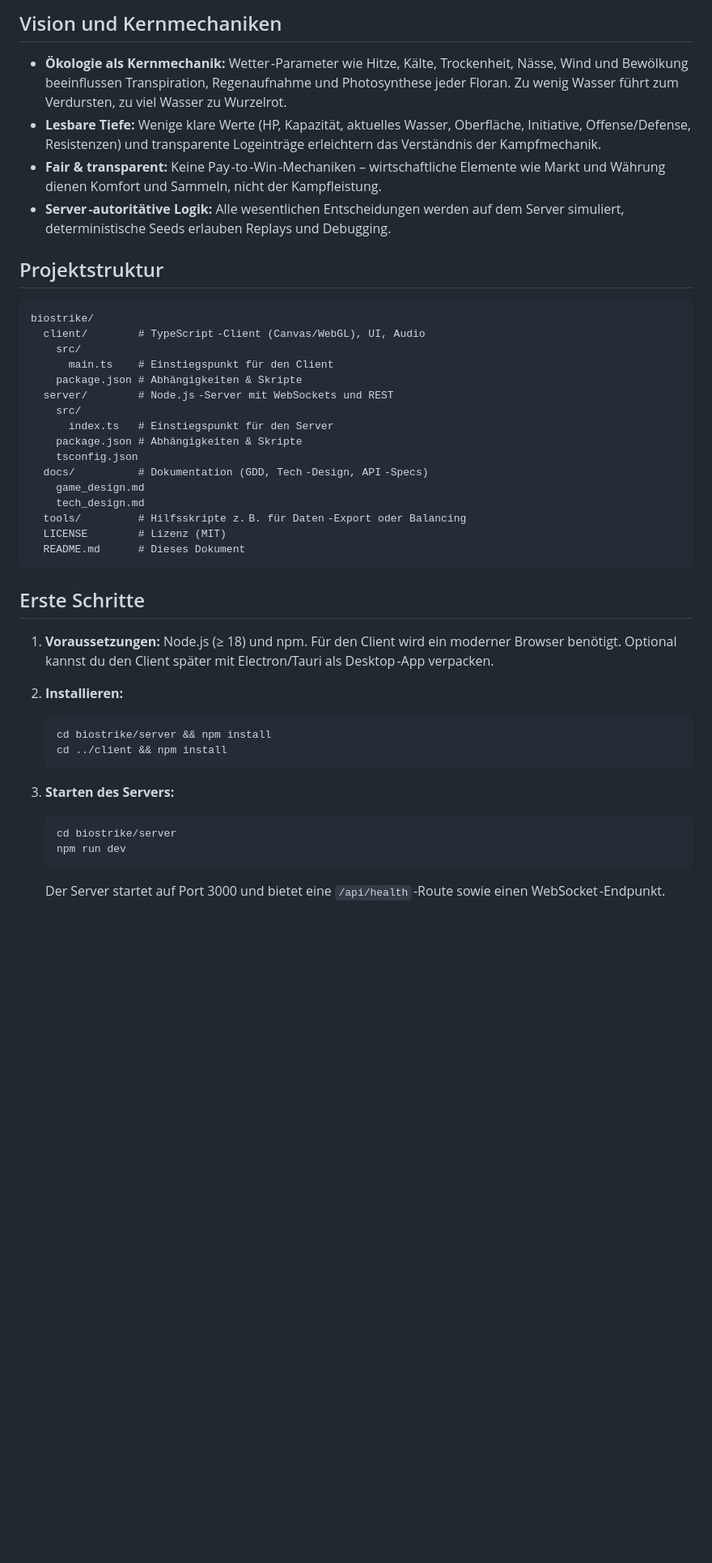
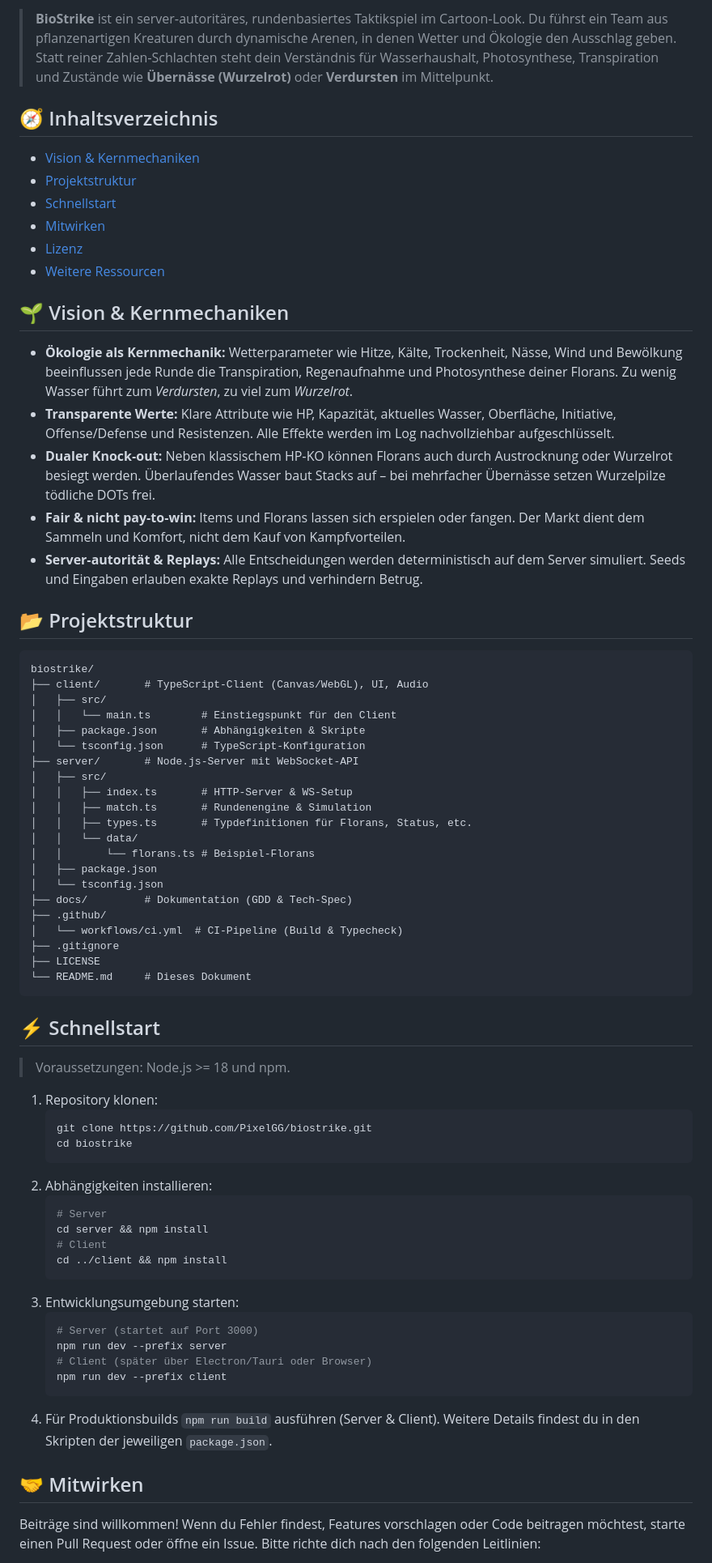
Before and after one commit to PixelGG/biostrike, a Markdown page: README.md, the part around the change printed below. Shown: that part at 81% size. GitHub-like rendering; blank space fills up the shorter version.

Commit message:
Revamp README with improved visuals and structure
Comprehensively update README to include banner image, table of contents, detailed core mechanics, quick start guide, contribution guidelines, license, and resource links.

````diff
--- a/README.md
+++ b/README.md
@@ -4,47 +4,75 @@
 
-## Vision und Kernmechaniken
+> **BioStrike** ist ein server‑autoritäres, rundenbasiertes Taktikspiel im Cartoon‑Look. Du führst ein Team aus pflanzenartigen Kreaturen durch dynamische Arenen, in denen Wetter und Ökologie den Ausschlag geben. Statt reiner Zahlen‑Schlachten steht dein Verständnis für Wasserhaushalt, Photosynthese, Transpiration und Zustände wie **Übernässe (Wurzelrot)** oder **Verdursten** im Mittelpunkt.
 
-- **Ökologie als Kernmechanik:** Wetter -Parameter wie Hitze, Kälte, Trockenheit, Nässe, Wind und Bewölkung beeinflussen Transpiration, Regenaufnahme und Photosynthese jeder Floran. Zu wenig Wasser führt zum Verdursten, zu viel Wasser zu Wurzelrot.
-- **Lesbare Tiefe:** Wenige klare Werte (HP, Kapazität, aktuelles Wasser, Oberfläche, Initiative, Offense/Defense, Resistenzen) und transparente Logeinträge erleichtern das Verständnis der Kampfmechanik.
-- **Fair & transparent:** Keine Pay -to -Win -Mechaniken – wirtschaftliche Elemente wie Markt und Währung dienen Komfort und Sammeln, nicht der Kampfleistung.
-- **Server -autoritätive Logik:** Alle wesentlichen Entscheidungen werden auf dem Server simuliert, deterministische Seeds erlauben Replays und Debugging.
+## 🧭 Inhaltsverzeichnis
 
-## Projektstruktur
+- [Vision & Kernmechaniken](#vision--kernmechaniken)
+- [Projektstruktur](#projektstruktur)
+- [Schnellstart](#schnellstart)
+- [Mitwirken](#mitwirken)
+- [Lizenz](#lizenz)
+- [Weitere Ressourcen](#weitere-ressourcen)
+
+## 🌱 Vision & Kernmechaniken
+
+- **Ökologie als Kernmechanik:** Wetterparameter wie Hitze, Kälte, Trockenheit, Nässe, Wind und Bewölkung beeinflussen jede Runde die Transpiration, Regenaufnahme und Photosynthese deiner Florans. Zu wenig Wasser führt zum *Verdursten*, zu viel zum *Wurzelrot*.
+- **Transparente Werte:** Klare Attribute wie HP, Kapazität, aktuelles Wasser, Oberfläche, Initiative, Offense/Defense und Resistenzen. Alle Effekte werden im Log nachvollziehbar aufgeschlüsselt.
+- **Dualer Knock‑out:** Neben klassischem HP‑KO können Florans auch durch Austrocknung oder Wurzelrot besiegt werden. Überlaufendes Wasser baut Stacks auf – bei mehrfacher Übernässe setzen Wurzelpilze tödliche DOTs frei.
+- **Fair & nicht pay‑to‑win:** Items und Florans lassen sich erspielen oder fangen. Der Markt dient dem Sammeln und Komfort, nicht dem Kauf von Kampfvorteilen.
+- **Server‑autorität & Replays:** Alle Entscheidungen werden deterministisch auf dem Server simuliert. Seeds und Eingaben erlauben exakte Replays und verhindern Betrug.
+
+## 📂 Projektstruktur
 
 ```
 biostrike/
-  client/        # TypeScript -Client (Canvas/WebGL), UI, Audio
-    src/
-      main.ts    # Einstiegspunkt für den Client
-    package.json # Abhängigkeiten & Skripte
-  server/        # Node.js -Server mit WebSockets und REST
-    src/
-      index.ts   # Einstiegspunkt für den Server
-    package.json # Abhängigkeiten & Skripte
-    tsconfig.json
-  docs/          # Dokumentation (GDD, Tech -Design, API -Specs)
-    game_design.md
-    tech_design.md
-  tools/         # Hilfsskripte z. B. für Daten -Export oder Balancing
-  LICENSE        # Lizenz (MIT)
-  README.md      # Dieses Dokument
+├── client/       # TypeScript‑Client (Canvas/WebGL), UI, Audio
+│   ├── src/
+│   │   └── main.ts        # Einstiegspunkt für den Client
+│   ├── package.json       # Abhängigkeiten & Skripte
+│   └── tsconfig.json      # TypeScript‑Konfiguration
+├── server/       # Node.js‑Server mit WebSocket‑API
+│   ├── src/
+│   │   ├── index.ts       # HTTP‑Server & WS‑Setup
+│   │   ├── match.ts       # Rundenengine & Simulation
+│   │   ├── types.ts       # Typdefinitionen für Florans, Status, etc.
+│   │   └── data/
+│   │       └── florans.ts # Beispiel‑Florans
+│   ├── package.json
+│   └── tsconfig.json
+├── docs/         # Dokumentation (GDD & Tech‑Spec)
+├── .github/
+│   └── workflows/ci.yml  # CI‑Pipeline (Build & Typecheck)
+├── .gitignore
+├── LICENSE
+└── README.md     # Dieses Dokument
 ```
 
-## Erste Schritte
+## ⚡ Schnellstart
 
-1. **Voraussetzungen:** Node.js (≥ 18) und npm. Für den Client wird ein moderner Browser benötigt. Optional kannst du den Client später mit Electron/Tauri als Desktop -App verpacken.
-2. **Installieren:**
+> Voraussetzungen: Node.js >= 18 und npm.
 
+1. Repository klonen:
    ```bash
-   cd biostrike/server && npm install
+   git clone https://github.com/PixelGG/biostrike.git
+   cd biostrike
+   ```
+2. Abhängigkeiten installieren:
+   ```bash
+   # Server
+   cd server && npm install
+   # Client
    cd ../client && npm install
    ```
-3. **Starten des Servers:**
+3. Entwicklungsumgebung starten:
+   ```bash
+   # Server (startet auf Port 3000)
+   npm run dev --prefix server
+   # Client (später über Electron/Tauri oder Browser)
+   npm run dev --prefix client
+   ```
+4. Für Produktionsbuilds `npm run build` ausführen (Server & Client). Weitere Details findest du in den Skripten der jeweiligen `package.json`.
 
-   ```bash
-   cd biostrike/server
-   npm run dev
-   ```
+## 🤝 Mitwirken
 
-   Der Server startet auf Port 3000 und bietet eine `/api/health` -Route sowie einen WebSocket -Endpunkt.
+Beiträge sind willkommen! Wenn du Fehler findest, Features vorschlagen oder Code beitragen möchtest, starte einen Pull Request oder öffne ein Issue. Bitte richte dich nach den folgenden Leitlinien:
 
````
Also changed, not shown: other parts of README.md (+12 -12 lines).
